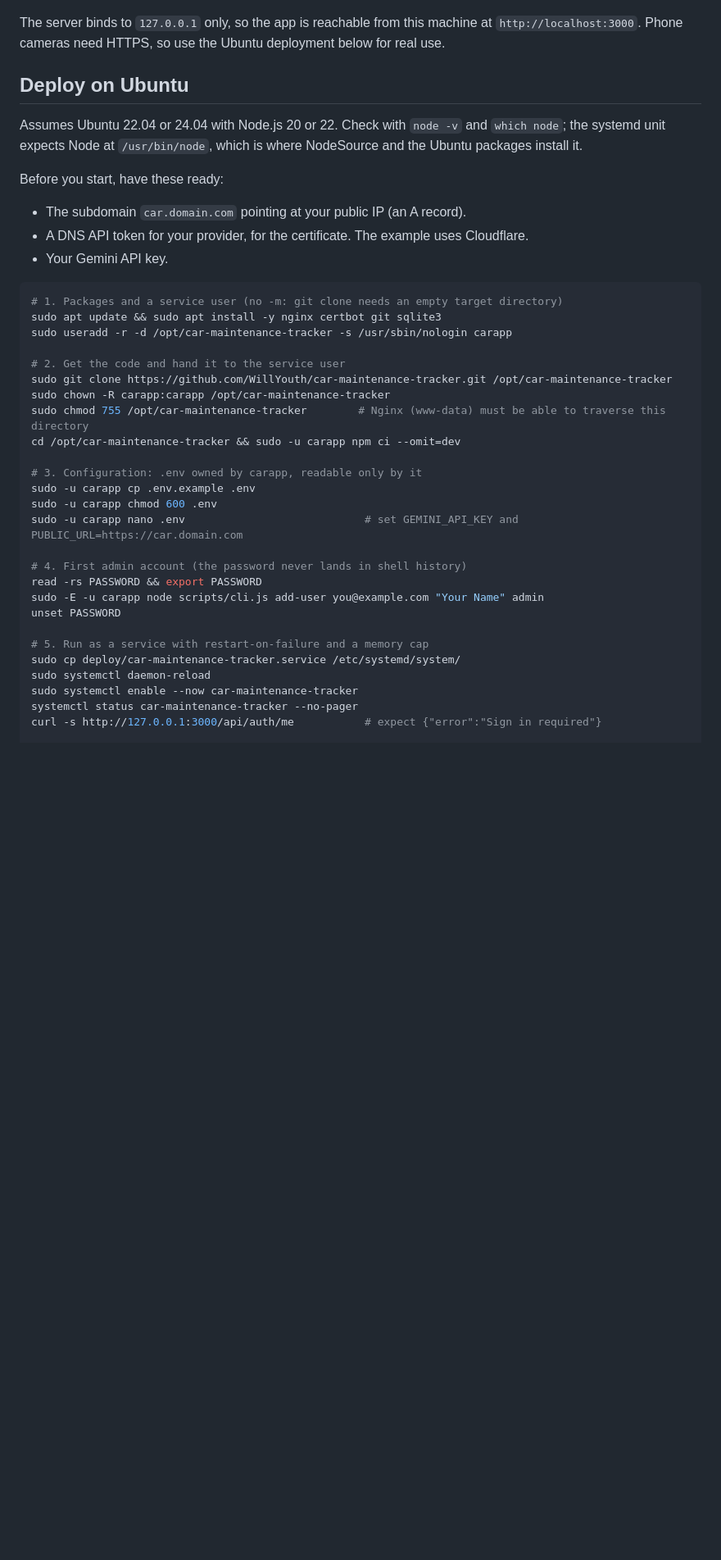
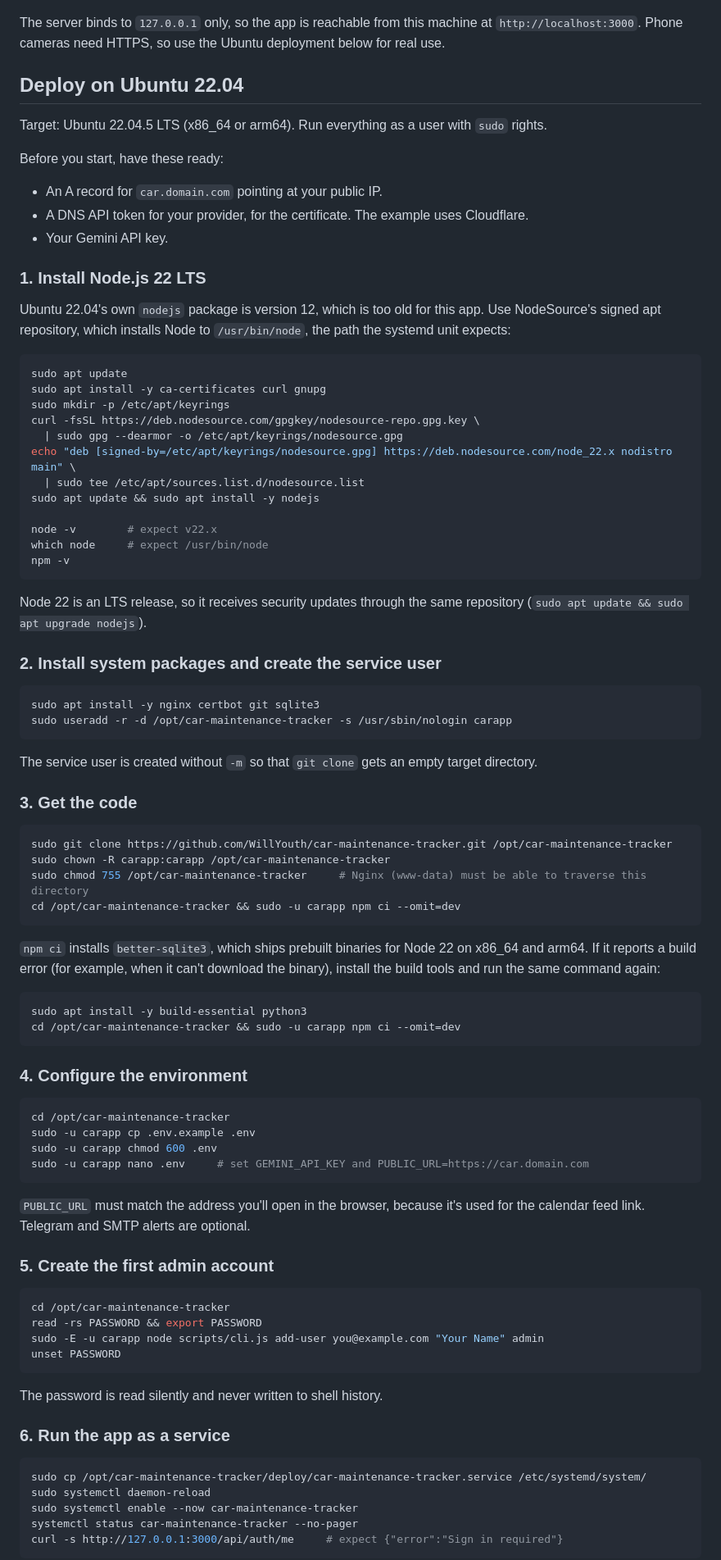
Before and after one commit to WillYouth/car-maintenance-tracker, a Markdown page: README.md, the part around one of its changes. Shown at 82% size. GitHub-like rendering; blank space fills up the shorter version.

````diff
--- a/README.md
+++ b/README.md
@@ -25,41 +27,91 @@ unset PASSWORD
 
 The server binds to `127.0.0.1` only, so the app is reachable from this machine at `http://localhost:3000`. Phone cameras need HTTPS, so use the Ubuntu deployment below for real use.
 
-## Deploy on Ubuntu
+## Deploy on Ubuntu 22.04
 
-Assumes Ubuntu 22.04 or 24.04 with Node.js 20 or 22. Check with `node -v` and `which node`; the systemd unit expects Node at `/usr/bin/node`, which is where NodeSource and the Ubuntu packages install it.
+Target: Ubuntu 22.04.5 LTS (x86_64 or arm64). Run everything as a user with `sudo` rights.
 
 Before you start, have these ready:
 
-- The subdomain `car.domain.com` pointing at your public IP (an A record).
+- An A record for `car.domain.com` pointing at your public IP.
 - A DNS API token for your provider, for the certificate. The example uses Cloudflare.
 - Your Gemini API key.
 
+### 1. Install Node.js 22 LTS
+
+Ubuntu 22.04's own `nodejs` package is version 12, which is too old for this app. Use NodeSource's signed apt repository, which installs Node to `/usr/bin/node`, the path the systemd unit expects:
+
 ```bash
-# 1. Packages and a service user (no -m: git clone needs an empty target directory)
-sudo apt update && sudo apt install -y nginx certbot git sqlite3
+sudo apt update
+sudo apt install -y ca-certificates curl gnupg
+sudo mkdir -p /etc/apt/keyrings
+curl -fsSL https://deb.nodesource.com/gpgkey/nodesource-repo.gpg.key \
+  | sudo gpg --dearmor -o /etc/apt/keyrings/nodesource.gpg
+echo "deb [signed-by=/etc/apt/keyrings/nodesource.gpg] https://deb.nodesource.com/node_22.x nodistro main" \
+  | sudo tee /etc/apt/sources.list.d/nodesource.list
+sudo apt update && sudo apt install -y nodejs
+
+node -v        # expect v22.x
+which node     # expect /usr/bin/node
+npm -v
+```
+
+Node 22 is an LTS release, so it receives security updates through the same repository (`sudo apt update && sudo apt upgrade nodejs`).
+
+### 2. Install system packages and create the service user
+
+```bash
+sudo apt install -y nginx certbot git sqlite3
 sudo useradd -r -d /opt/car-maintenance-tracker -s /usr/sbin/nologin carapp
+```
 
-# 2. Get the code and hand it to the service user
+The service user is created without `-m` so that `git clone` gets an empty target directory.
+
+### 3. Get the code
+
+```bash
 sudo git clone https://github.com/WillYouth/car-maintenance-tracker.git /opt/car-maintenance-tracker
 sudo chown -R carapp:carapp /opt/car-maintenance-tracker
-sudo chmod 755 /opt/car-maintenance-tracker        # Nginx (www-data) must be able to traverse this directory
+sudo chmod 755 /opt/car-maintenance-tracker     # Nginx (www-data) must be able to traverse this directory
 cd /opt/car-maintenance-tracker && sudo -u carapp npm ci --omit=dev
+```
 
-# 3. Configuration: .env owned by carapp, readable only by it
+`npm ci` installs `better-sqlite3`, which ships prebuilt binaries for Node 22 on x86_64 and arm64. If it reports a build error (for example, when it can't download the binary), install the build tools and run the same command again:
+
+```bash
+sudo apt install -y build-essential python3
+cd /opt/car-maintenance-tracker && sudo -u carapp npm ci --omit=dev
+```
+
+### 4. Configure the environment
+
+```bash
+cd /opt/car-maintenance-tracker
 sudo -u carapp cp .env.example .env
 sudo -u carapp chmod 600 .env
-sudo -u carapp nano .env                            # set GEMINI_API_KEY and PUBLIC_URL=https://car.domain.com
+sudo -u carapp nano .env     # set GEMINI_API_KEY and PUBLIC_URL=https://car.domain.com
+```
 
-# 4. First admin account (the password never lands in shell history)
+`PUBLIC_URL` must match the address you'll open in the browser, because it's used for the calendar feed link. Telegram and SMTP alerts are optional.
+
+### 5. Create the first admin account
+
+```bash
+cd /opt/car-maintenance-tracker
 read -rs PASSWORD && export PASSWORD
 sudo -E -u carapp node scripts/cli.js add-user you@example.com "Your Name" admin
 unset PASSWORD
+```
 
-# 5. Run as a service with restart-on-failure and a memory cap
-sudo cp deploy/car-maintenance-tracker.service /etc/systemd/system/
+The password is read silently and never written to shell history.
+
+### 6. Run the app as a service
+
+```bash
+sudo cp /opt/car-maintenance-tracker/deploy/car-maintenance-tracker.service /etc/systemd/system/
 sudo systemctl daemon-reload
 sudo systemctl enable --now car-maintenance-tracker
 systemctl status car-maintenance-tracker --no-pager
-curl -s http://127.0.0.1:3000/api/auth/me           # expect {"error":"Sign in required"}
+curl -s http://127.0.0.1:3000/api/auth/me     # expect {"error":"Sign in required"}
+```
 
````
Also changed, not shown: other parts of README.md (+35 -12 lines).
